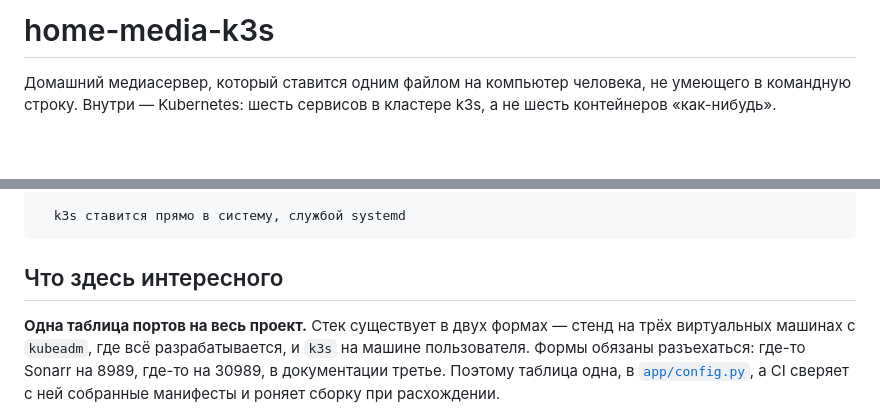
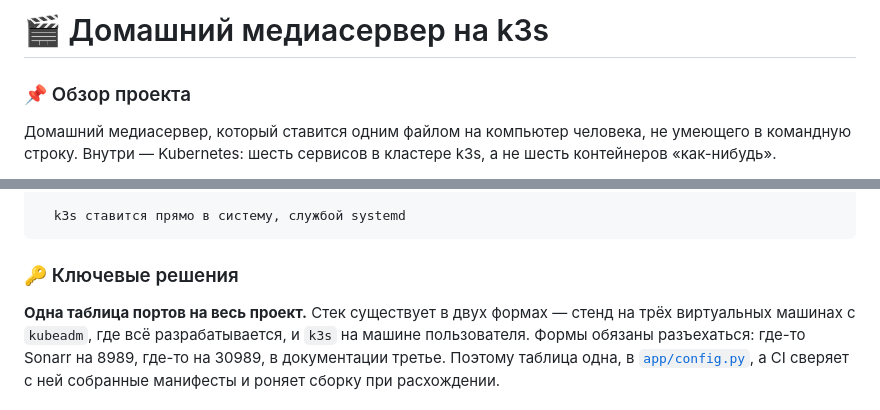
Before and after one commit to sher2yja/home-media-k3s, a Markdown page: README.md, 2 parts joined by grey strips. Rendered like a GitHub page; blank space fills up the shorter version.

Commit message:
Структурирую описание home-media-k3s

````diff
--- a/README.md
+++ b/README.md
@@ -1,4 +1,6 @@
-# home-media-k3s
+# 🎬 Домашний медиасервер на k3s
+
+### 📌 Обзор проекта
 
 Домашний медиасервер, который ставится одним файлом на компьютер человека, не
 умеющего в командную строку. Внутри — Kubernetes: шесть сервисов в кластере k3s,
@@ -39,7 +52,7 @@
   k3s ставится прямо в систему, службой systemd
 ```
 
-## Что здесь интересного
+### 🔑 Ключевые решения
 
 **Одна таблица портов на весь проект.** Стек существует в двух формах — стенд на
 трёх виртуальных машинах с `kubeadm`, где всё разрабатывается, и `k3s` на машине
````
Also changed, not shown: other parts of README.md (+20 -3 lines).
